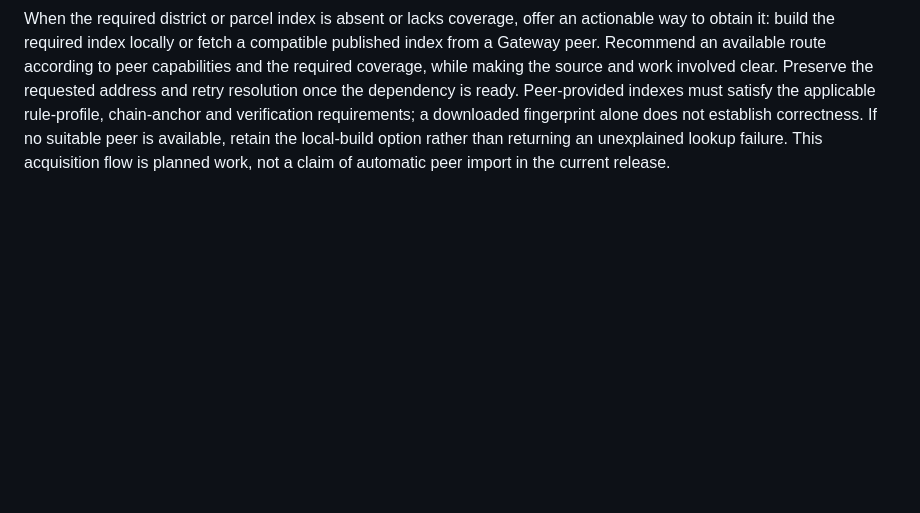
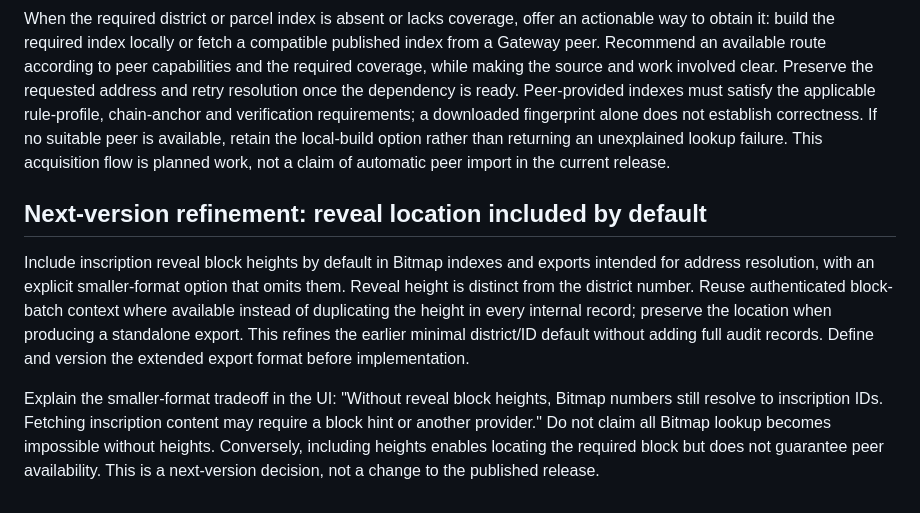
Before and after one commit to Blockamoto/gateway, a Markdown page: docs/GATEWAY-ROADMAP.md, the part around the change. Drawn GitHub-style; blank space fills up the shorter version.

Commit message:
docs: default Bitmap reveal heights with compact opt-out

```diff
--- a/docs/GATEWAY-ROADMAP.md
+++ b/docs/GATEWAY-ROADMAP.md
@@ -87,3 +87,9 @@ The user proposed a parcel indexer, Bitmap index audit, comparison tool, and Bit
 Use `DISTRICT.bitmap` to resolve the district's accepted Bitmap inscription, and `PARCEL.DISTRICT.bitmap` to resolve the parcel's inscription through the corresponding indexes. These are compact positional addresses with no additional labels. Integrate them consistently wherever Gateway accepts resource addresses, including the browser address bar. Bind results to the applicable rule profile and indexed chain coverage; distinguish missing coverage, no accepted claim, and unavailable inscription content. A parcel number must not be treated as an inscription index. Parcel rules and indexing requirements need to be specified and tested before claiming parcel resolution support.
 
 When the required district or parcel index is absent or lacks coverage, offer an actionable way to obtain it: build the required index locally or fetch a compatible published index from a Gateway peer. Recommend an available route according to peer capabilities and the required coverage, while making the source and work involved clear. Preserve the requested address and retry resolution once the dependency is ready. Peer-provided indexes must satisfy the applicable rule-profile, chain-anchor and verification requirements; a downloaded fingerprint alone does not establish correctness. If no suitable peer is available, retain the local-build option rather than returning an unexplained lookup failure. This acquisition flow is planned work, not a claim of automatic peer import in the current release.
+
+## Next-version refinement: reveal location included by default
+
+Include inscription reveal block heights by default in Bitmap indexes and exports intended for address resolution, with an explicit smaller-format option that omits them. Reveal height is distinct from the district number. Reuse authenticated block-batch context where available instead of duplicating the height in every internal record; preserve the location when producing a standalone export. This refines the earlier minimal district/ID default without adding full audit records. Define and version the extended export format before implementation.
+
+Explain the smaller-format tradeoff in the UI: "Without reveal block heights, Bitmap numbers still resolve to inscription IDs. Fetching inscription content may require a block hint or another provider." Do not claim all Bitmap lookup becomes impossible without heights. Conversely, including heights enables locating the required block but does not guarantee peer availability. This is a next-version decision, not a change to the published release.
```
